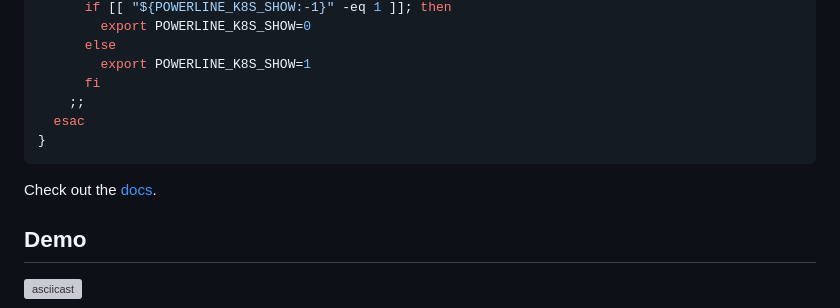
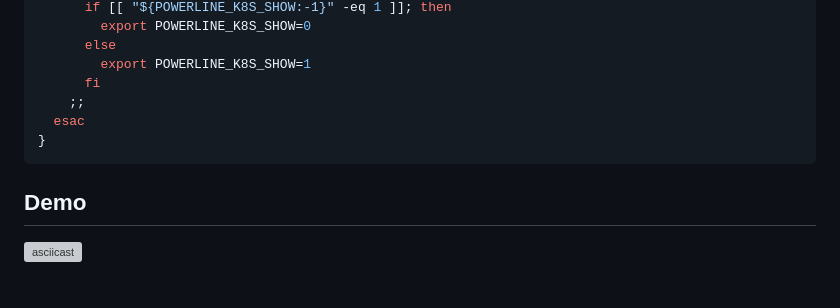
Before and after one commit to j4ckofalltrades/powerline-k8s, a Markdown page: README.md, the part around the change. Rendered like a GitHub page; blank space fills up the shorter version; grey boxes are pictures that could not be loaded.

Commit message:
Remove duplicate link to docs

````diff
--- a/README.md
+++ b/README.md
@@ -90,8 +90,6 @@ toggle_powerline_k8s() {
 }
 ```
 
-Check out the [docs](https://j4ckofalltrades.github.io/powerline-k8s).
-
 ## Demo
 
 [![asciicast](https://asciinema.org/a/424536.svg)](https://asciinema.org/a/424536?autoplay=1&speed=2)
````
